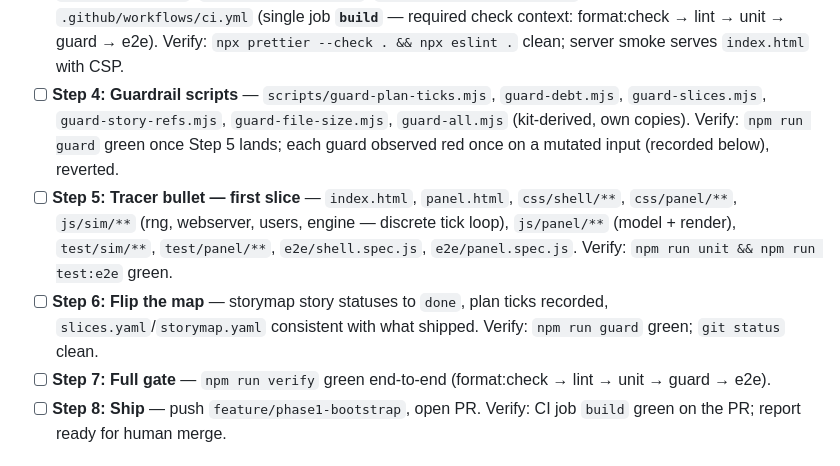
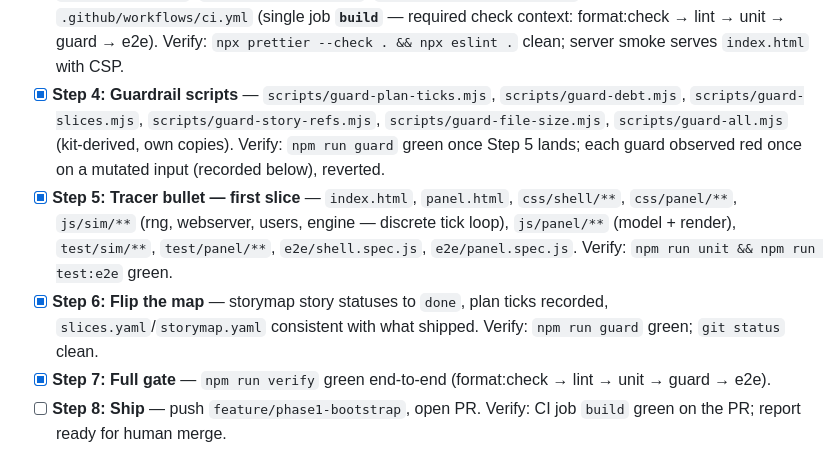
Before and after one commit to awingrove/stack-orrery, a Markdown page: docs/plans/2026-10-12-phase1-bootstrap.md, the part around the change. Rendered like a GitHub page.

Commit message:
docs: tick Steps 4-7 — guards proven, tracer green, map flipped, full gate green

```diff
--- a/docs/plans/2026-10-12-phase1-bootstrap.md
+++ b/docs/plans/2026-10-12-phase1-bootstrap.md
@@ -34,20 +34,21 @@ them before their step: <https://github.com/awingrove/factory-kit/blob/main/>
       context: format:check → lint → unit → guard → e2e).
       Verify: `npx prettier --check . && npx eslint .` clean; server smoke
       serves `index.html` with CSP.
-- [ ] **Step 4: Guardrail scripts** — `scripts/guard-plan-ticks.mjs`,
-      `guard-debt.mjs`, `guard-slices.mjs`, `guard-story-refs.mjs`,
-      `guard-file-size.mjs`, `guard-all.mjs` (kit-derived, own copies).
+- [x] **Step 4: Guardrail scripts** — `scripts/guard-plan-ticks.mjs`,
+      `scripts/guard-debt.mjs`, `scripts/guard-slices.mjs`,
+      `scripts/guard-story-refs.mjs`, `scripts/guard-file-size.mjs`,
+      `scripts/guard-all.mjs` (kit-derived, own copies).
       Verify: `npm run guard` green once Step 5 lands; each guard observed red
       once on a mutated input (recorded below), reverted.
-- [ ] **Step 5: Tracer bullet — first slice** — `index.html`, `panel.html`,
+- [x] **Step 5: Tracer bullet — first slice** — `index.html`, `panel.html`,
       `css/shell/**`, `css/panel/**`, `js/sim/**` (rng, webserver, users,
       engine — discrete tick loop), `js/panel/**` (model + render),
       `test/sim/**`, `test/panel/**`, `e2e/shell.spec.js`, `e2e/panel.spec.js`.
       Verify: `npm run unit && npm run test:e2e` green.
-- [ ] **Step 6: Flip the map** — storymap story statuses to `done`, plan
+- [x] **Step 6: Flip the map** — storymap story statuses to `done`, plan
       ticks recorded, `slices.yaml`/`storymap.yaml` consistent with what shipped.
       Verify: `npm run guard` green; `git status` clean.
-- [ ] **Step 7: Full gate** — `npm run verify` green end-to-end
+- [x] **Step 7: Full gate** — `npm run verify` green end-to-end
       (format:check → lint → unit → guard → e2e).
 - [ ] **Step 8: Ship** — push `feature/phase1-bootstrap`, open PR.
       Verify: CI job `build` green on the PR; report ready for human merge.
```
